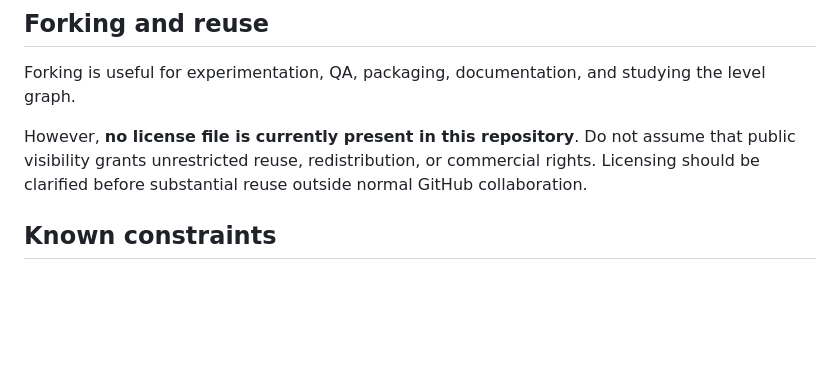
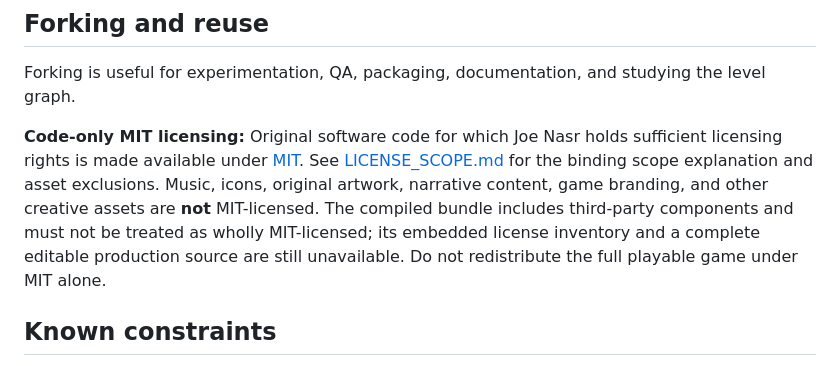
Before and after one commit to Joenasriani/ascension-opt, a Markdown page: README.md, the part around the change. Drawn GitHub-style; blank space fills up the shorter version.

Commit message:
docs: describe MIT code-only license and protected game assets

```diff
--- a/README.md
+++ b/README.md
@@ -172,7 +172,7 @@ Because the editable source tree is not present, gameplay/runtime pull requests
 
 Forking is useful for experimentation, QA, packaging, documentation, and studying the level graph.
 
-However, **no license file is currently present in this repository**. Do not assume that public visibility grants unrestricted reuse, redistribution, or commercial rights. Licensing should be clarified before substantial reuse outside normal GitHub collaboration.
+**Code-only MIT licensing:** Original software code for which Joe Nasr holds sufficient licensing rights is made available under [MIT](LICENSE). See [LICENSE_SCOPE.md](LICENSE_SCOPE.md) for the binding scope explanation and asset exclusions. Music, icons, original artwork, narrative content, game branding, and other creative assets are **not** MIT-licensed. The compiled bundle includes third-party components and must not be treated as wholly MIT-licensed; its embedded license inventory and a complete editable production source are still unavailable. Do not redistribute the full playable game under MIT alone.
 
 ## Known constraints
 
```
